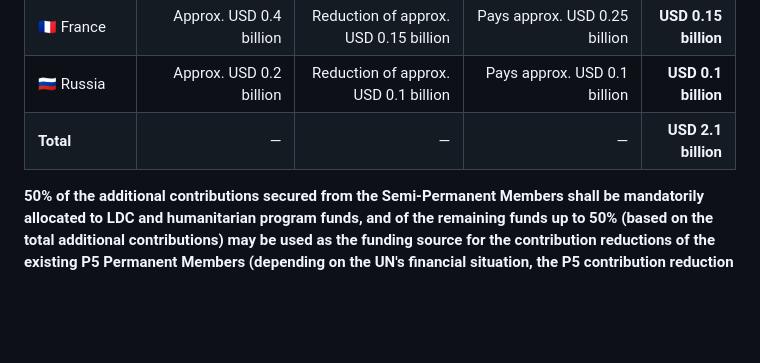
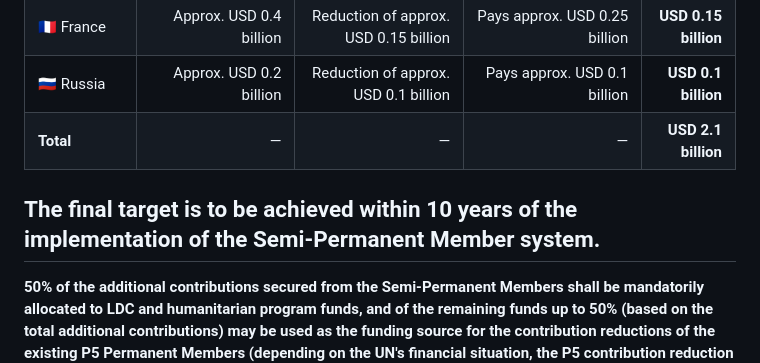
Before and after one commit to henrymorgan10/-mcorp-home, a Markdown page: README.md, the part around the change. Drawn GitHub-style; blank space fills up the shorter version.

```diff
--- a/README.md
+++ b/README.md
@@ -175,6 +175,8 @@ As a principle, the reduced funds shall be supplemented through the additional c
 | 🇫🇷 France | Approx. USD 0.4 billion | Reduction of approx. USD 0.15 billion | Pays approx. USD 0.25 billion | **USD 0.15 billion** |
 | 🇷🇺 Russia | Approx. USD 0.2 billion | Reduction of approx. USD 0.1 billion | Pays approx. USD 0.1 billion | **USD 0.1 billion** |
 | **Total** | — | — | — | **USD 2.1 billion** |
+
+## The final target is to be achieved within 10 years of the implementation of the Semi-Permanent Member system.
 
 **50% of the additional contributions secured from the Semi-Permanent Members shall be mandatorily allocated to LDC and humanitarian program funds, and of the remaining funds up to 50% (based on the total additional contributions) may be used as the funding source for the contribution reductions of the existing P5 Permanent Members (depending on the UN's financial situation, the P5 contribution reduction shall be at least USD 750 million to a maximum of USD 2.38 billion per year). The rest shall be accumulated as a UN surplus (emergency fund).**
 
```
